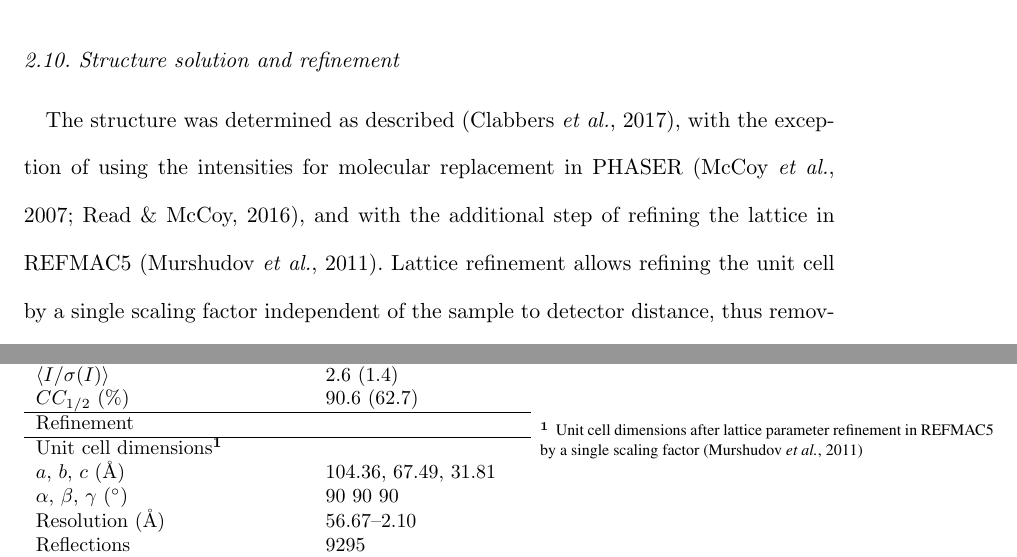
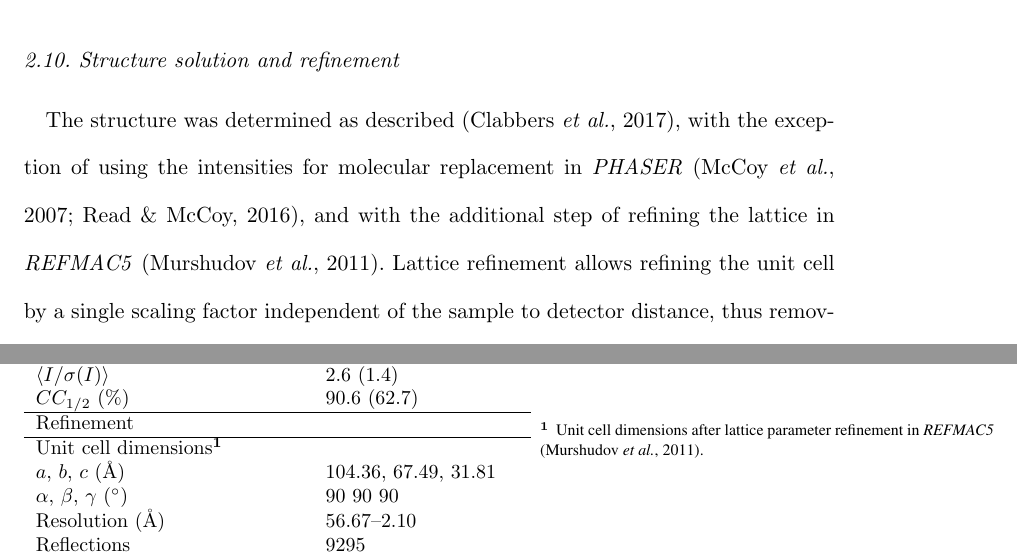
Before and after one commit to dagewa/DIALS_for_ED_paper, a LaTeX thesis (DIALS_for_ED_v2.tex): two parts of pages 26 and 32 of 37, joined at a grey line, cut so that both start at the same text. Compiled offline with pdfLaTeX.

Commit message:
v2, added formatting refmac and phaser

```diff
--- a/DIALS_for_ED.tex
+++ b/DIALS_for_ED_v2.tex
@@ -70,8 +70,10 @@
   \newcommand{\pointless}{\emph{POINTLESS}\xspace}
   \newcommand{\aimless}{\emph{AIMLESS}\xspace}
   \newcommand{\blend}{\emph{BLEND}\xspace}
+  \newcommand{\refmac}{\emph{REFMAC5}\xspace}
+  \newcommand{\phaser}{\emph{PHASER}\xspace}
 
-  % use bold face for vectors
+ % use bold face for vectors
   \renewcommand{\vec}[1]{\mathbf{#1}}
   \newcommand{\mat}[1]{\mathbf{#1}}
 
@@ -1005,8 +1007,8 @@ Table~\ref{tab:quality-stats}.
 \subsection{Structure solution and refinement \label{sec:phase-refine}}
 
 The structure was determined as described \cite{Clabbers2017}, with the exception of
-using the intensities for molecular replacement in PHASER \cite{McCoy2007,Read2016},
-and with the additional step of refining the lattice in REFMAC5 \cite{Murshudov2011}.
+using the intensities for molecular replacement in \phaser \cite{McCoy2007,Read2016},
+and with the additional step of refining the lattice in \refmac \cite{Murshudov2011}.
 Lattice refinement allows refining the unit cell by a single scaling factor independent
 of the sample to detector distance, thus removing the ambiguity between detector
 distance and lattice parameters. The newly found unit cell was then used for subsequent
@@ -1176,7 +1178,7 @@ for use and future development by scientists interested in this technique.
   favoured, allowed, outliers (\%) & 95.7 4.3 0.0\\
 
 \end{tabular} \fntext[1]{Unit cell dimensions after lattice parameter
-refinement in REFMAC5 by a single scaling factor \cite{Murshudov2011}}
+refinement in \refmac \cite{Murshudov2011}.}
 \fntext[2]{$R_\textrm{complete}$ is a more robust validation method, especially
 in cases where the data completeness is limited, making use of all reflections
 \cite{Brunger1997}, and thus $R_\textrm{work}$ is equivalent to $R1$.
```
